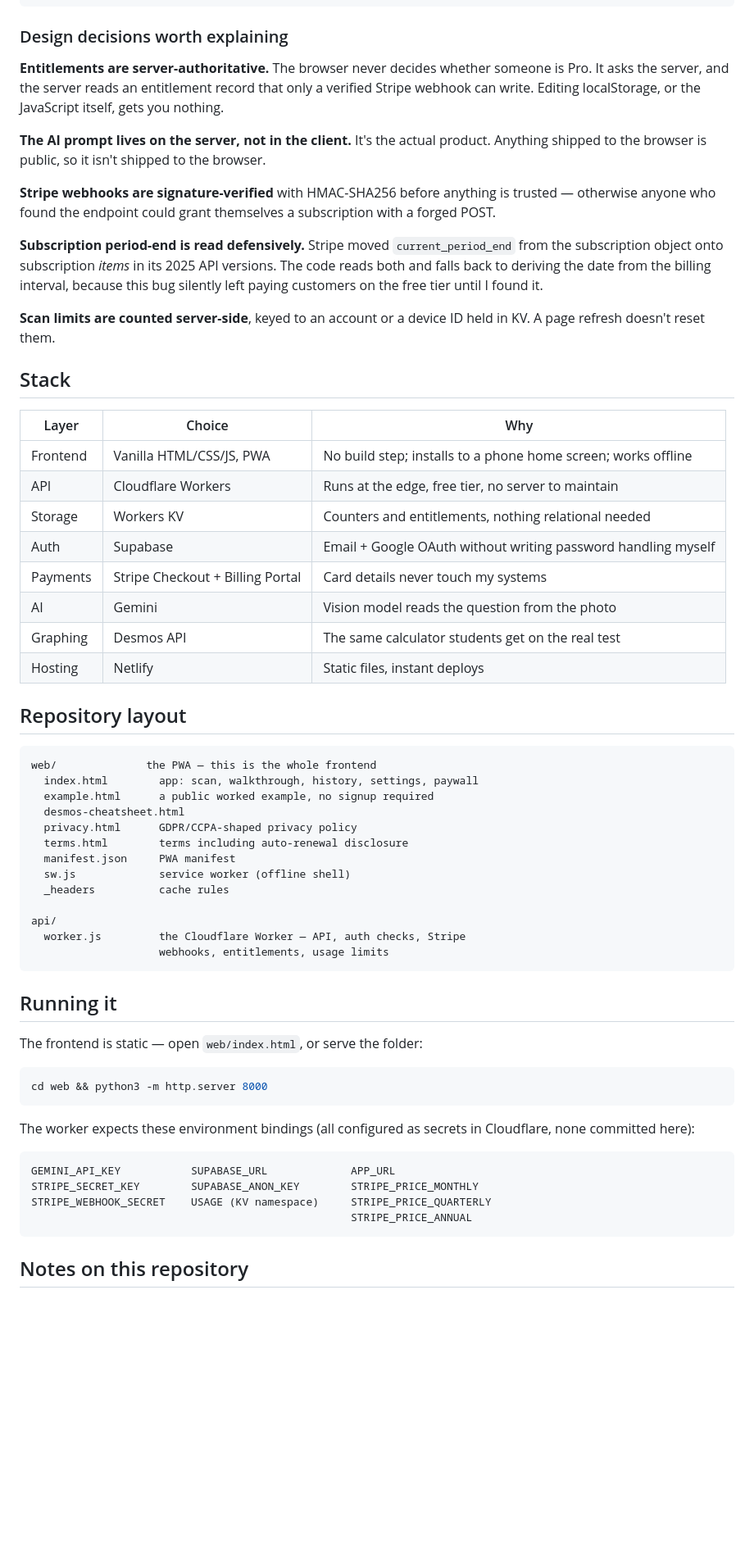
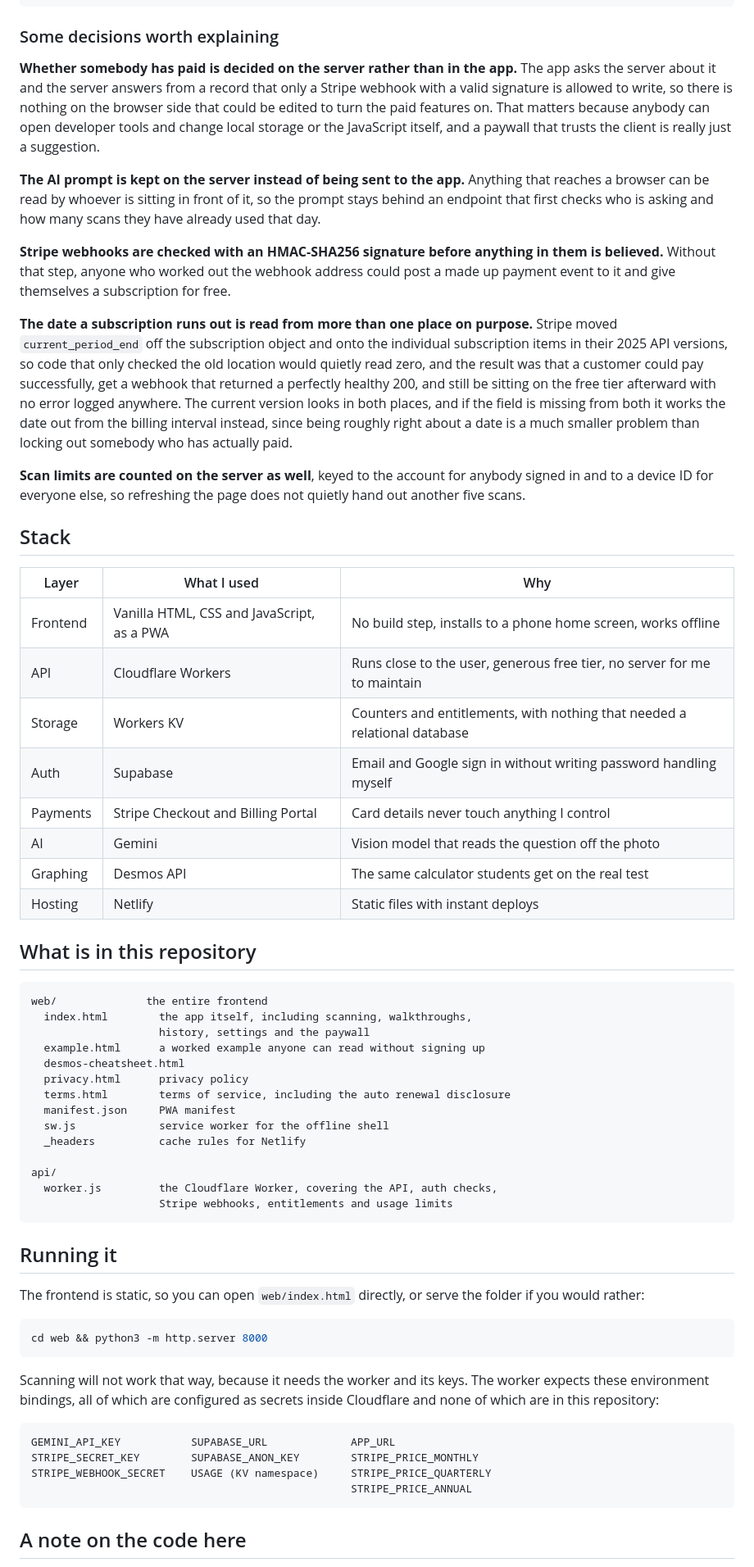
Before and after one commit to nickboukalis/calchack, a Markdown page: README.md, the part around one of its changes. Shown at 82% size. Drawn GitHub-style; blank space fills up the shorter version.

````diff
--- a/README.md
+++ b/README.md
@@ -45,58 +44,59 @@ index.html         ──────▶   /scan      ────────
                                scan history
 ```
 
-### Design decisions worth explaining
+### Some decisions worth explaining
 
-**Entitlements are server-authoritative.** The browser never decides whether someone is Pro. It asks the server, and the server reads an entitlement record that only a verified Stripe webhook can write. Editing localStorage, or the JavaScript itself, gets you nothing.
+**Whether somebody has paid is decided on the server rather than in the app.** The app asks the server about it and the server answers from a record that only a Stripe webhook with a valid signature is allowed to write, so there is nothing on the browser side that could be edited to turn the paid features on. That matters because anybody can open developer tools and change local storage or the JavaScript itself, and a paywall that trusts the client is really just a suggestion.
 
-**The AI prompt lives on the server, not in the client.** It's the actual product. Anything shipped to the browser is public, so it isn't shipped to the browser.
+**The AI prompt is kept on the server instead of being sent to the app.** Anything that reaches a browser can be read by whoever is sitting in front of it, so the prompt stays behind an endpoint that first checks who is asking and how many scans they have already used that day.
 
-**Stripe webhooks are signature-verified** with HMAC-SHA256 before anything is trusted — otherwise anyone who found the endpoint could grant themselves a subscription with a forged POST.
+**Stripe webhooks are checked with an HMAC-SHA256 signature before anything in them is believed.** Without that step, anyone who worked out the webhook address could post a made up payment event to it and give themselves a subscription for free.
 
-**Subscription period-end is read defensively.** Stripe moved `current_period_end` from the subscription object onto subscription *items* in its 2025 API versions. The code reads both and falls back to deriving the date from the billing interval, because this bug silently left paying customers on the free tier until I found it.
+**The date a subscription runs out is read from more than one place on purpose.** Stripe moved `current_period_end` off the subscription object and onto the individual subscription items in their 2025 API versions, so code that only checked the old location would quietly read zero, and the result was that a customer could pay successfully, get a webhook that returned a perfectly healthy 200, and still be sitting on the free tier afterward with no error logged anywhere. The current version looks in both places, and if the field is missing from both it works the date out from the billing interval instead, since being roughly right about a date is a much smaller problem than locking out somebody who has actually paid.
 
-**Scan limits are counted server-side**, keyed to an account or a device ID held in KV. A page refresh doesn't reset them.
+**Scan limits are counted on the server as well**, keyed to the account for anybody signed in and to a device ID for everyone else, so refreshing the page does not quietly hand out another five scans.
 
 ## Stack
 
-| Layer | Choice | Why |
+| Layer | What I used | Why |
 |---|---|---|
-| Frontend | Vanilla HTML/CSS/JS, PWA | No build step; installs to a phone home screen; works offline |
-| API | Cloudflare Workers | Runs at the edge, free tier, no server to maintain |
-| Storage | Workers KV | Counters and entitlements, nothing relational needed |
-| Auth | Supabase | Email + Google OAuth without writing password handling myself |
-| Payments | Stripe Checkout + Billing Portal | Card details never touch my systems |
-| AI | Gemini | Vision model reads the question from the photo |
+| Frontend | Vanilla HTML, CSS and JavaScript, as a PWA | No build step, installs to a phone home screen, works offline |
+| API | Cloudflare Workers | Runs close to the user, generous free tier, no server for me to maintain |
+| Storage | Workers KV | Counters and entitlements, with nothing that needed a relational database |
+| Auth | Supabase | Email and Google sign in without writing password handling myself |
+| Payments | Stripe Checkout and Billing Portal | Card details never touch anything I control |
+| AI | Gemini | Vision model that reads the question off the photo |
 | Graphing | Desmos API | The same calculator students get on the real test |
-| Hosting | Netlify | Static files, instant deploys |
+| Hosting | Netlify | Static files with instant deploys |
 
-## Repository layout
+## What is in this repository
 
 ```
-web/              the PWA — this is the whole frontend
-  index.html        app: scan, walkthrough, history, settings, paywall
-  example.html      a public worked example, no signup required
+web/              the entire frontend
+  index.html        the app itself, including scanning, walkthroughs,
+                    history, settings and the paywall
+  example.html      a worked example anyone can read without signing up
   desmos-cheatsheet.html
-  privacy.html      GDPR/CCPA-shaped privacy policy
-  terms.html        terms including auto-renewal disclosure
+  privacy.html      privacy policy
+  terms.html        terms of service, including the auto renewal disclosure
   manifest.json     PWA manifest
-  sw.js             service worker (offline shell)
-  _headers          cache rules
+  sw.js             service worker for the offline shell
+  _headers          cache rules for Netlify
 
 api/
-  worker.js         the Cloudflare Worker — API, auth checks, Stripe
-                    webhooks, entitlements, usage limits
+  worker.js         the Cloudflare Worker, covering the API, auth checks,
+                    Stripe webhooks, entitlements and usage limits
 ```
 
 ## Running it
 
-The frontend is static — open `web/index.html`, or serve the folder:
+The frontend is static, so you can open `web/index.html` directly, or serve the folder if you would rather:
 
 ```bash
 cd web && python3 -m http.server 8000
 ```
 
-The worker expects these environment bindings (all configured as secrets in Cloudflare, none committed here):
+Scanning will not work that way, because it needs the worker and its keys. The worker expects these environment bindings, all of which are configured as secrets inside Cloudflare and none of which are in this repository:
 
 ```
 GEMINI_API_KEY           SUPABASE_URL             APP_URL
@@ -105,5 +105,5 @@ STRIPE_WEBHOOK_SECRET    USAGE (KV namespace)     STRIPE_PRICE_QUARTERLY
                                                   STRIPE_PRICE_ANNUAL
 ```
 
-## Notes on this repository
+## A note on the code here
 
````
Also changed, not shown: other parts of README.md (+20 -21 lines).
